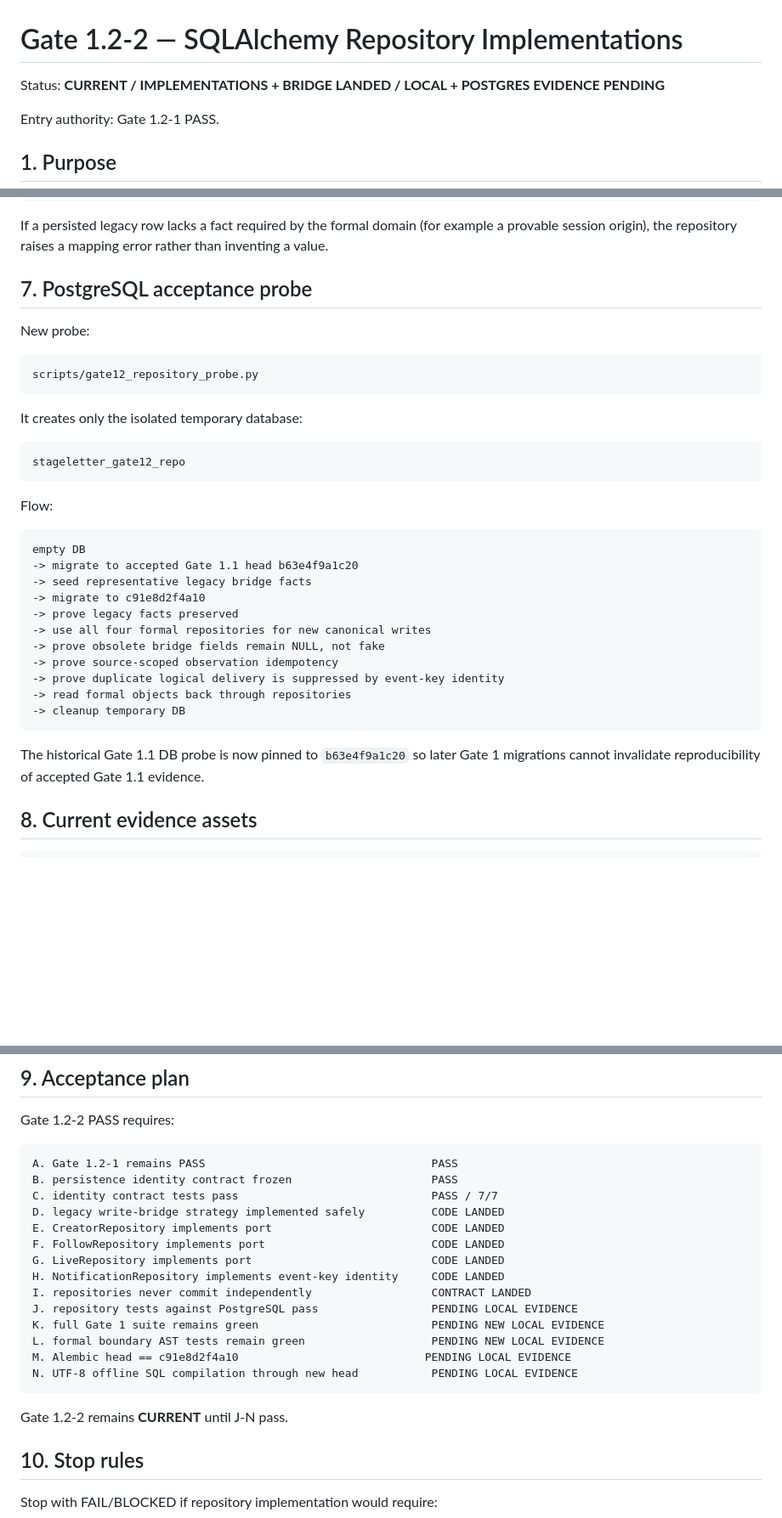
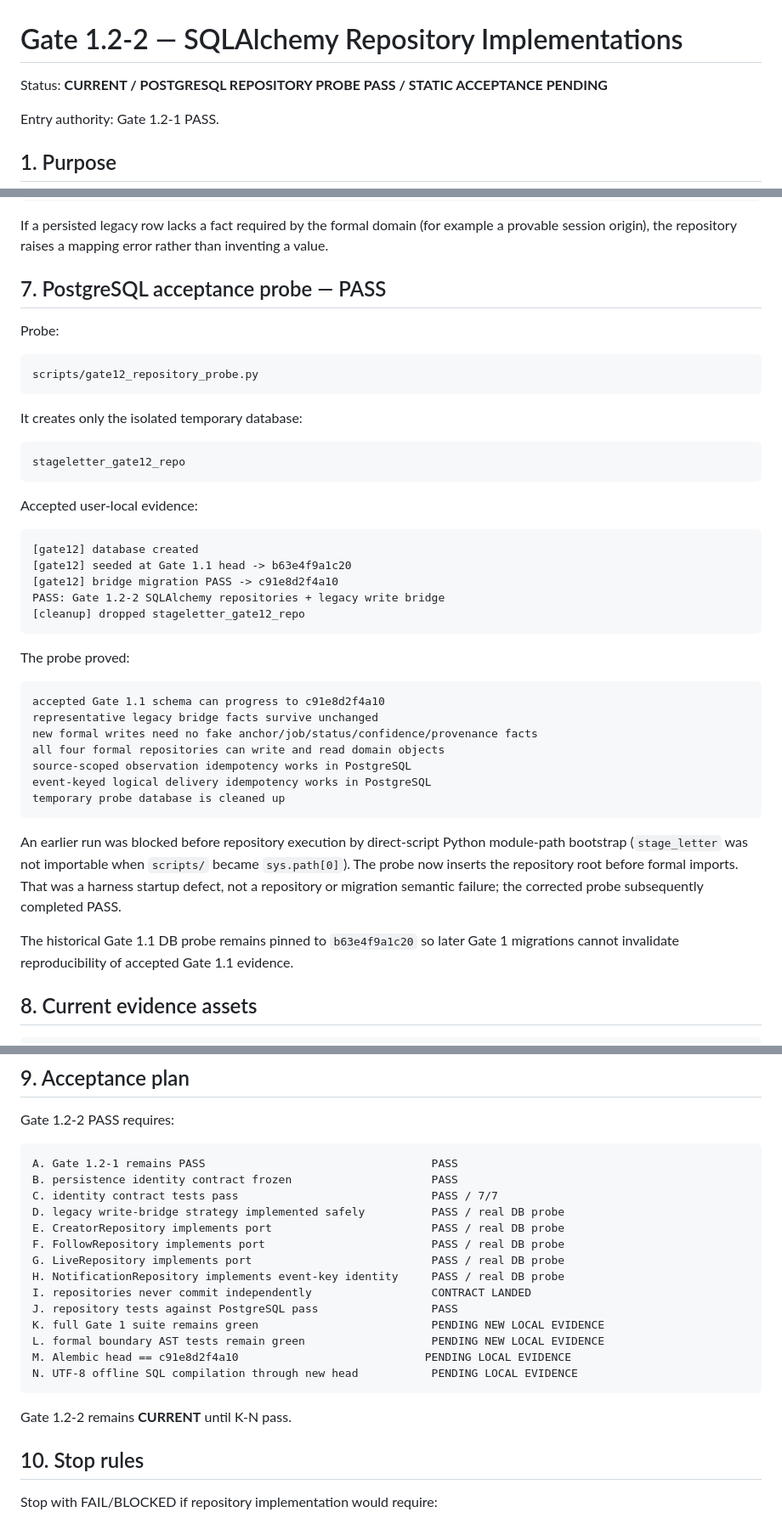
Before and after one commit to hengxiaopai/stage-letter, a Markdown page: docs/gate1/GATE_1_2_REPOSITORIES.md, 3 parts joined by grey strips. Shown at 85% size. GitHub-like rendering; blank space fills up the shorter version.

Commit message:
docs: record Gate 1.2-2 PostgreSQL repository probe pass

````diff
--- a/docs/gate1/GATE_1_2_REPOSITORIES.md
+++ b/docs/gate1/GATE_1_2_REPOSITORIES.md
@@ -1,6 +1,6 @@
 # Gate 1.2-2 — SQLAlchemy Repository Implementations
 
-Status: **CURRENT / IMPLEMENTATIONS + BRIDGE LANDED / LOCAL + POSTGRES EVIDENCE PENDING**
+Status: **CURRENT / POSTGRESQL REPOSITORY PROBE PASS / STATIC ACCEPTANCE PENDING**
 
 Entry authority: Gate 1.2-1 PASS.
 
@@ -202,9 +202,9 @@ If a persisted legacy row lacks a fact required by the formal domain (for
 example a provable session origin), the repository raises a mapping error rather
 than inventing a value.
 
-## 7. PostgreSQL acceptance probe
+## 7. PostgreSQL acceptance probe — PASS
 
-New probe:
+Probe:
 
 ```text
 scripts/gate12_repository_probe.py
@@ -216,23 +216,35 @@ It creates only the isolated temporary database:
 stageletter_gate12_repo
 ```
 
-Flow:
+Accepted user-local evidence:
 
 ```text
-empty DB
--> migrate to accepted Gate 1.1 head b63e4f9a1c20
--> seed representative legacy bridge facts
--> migrate to c91e8d2f4a10
--> prove legacy facts preserved
--> use all four formal repositories for new canonical writes
--> prove obsolete bridge fields remain NULL, not fake
--> prove source-scoped observation idempotency
--> prove duplicate logical delivery is suppressed by event-key identity
--> read formal objects back through repositories
--> cleanup temporary DB
+[gate12] database created
+[gate12] seeded at Gate 1.1 head -> b63e4f9a1c20
+[gate12] bridge migration PASS -> c91e8d2f4a10
+PASS: Gate 1.2-2 SQLAlchemy repositories + legacy write bridge
+[cleanup] dropped stageletter_gate12_repo
 ```
 
-The historical Gate 1.1 DB probe is now pinned to `b63e4f9a1c20` so later Gate 1
+The probe proved:
+
+```text
+accepted Gate 1.1 schema can progress to c91e8d2f4a10
+representative legacy bridge facts survive unchanged
+new formal writes need no fake anchor/job/status/confidence/provenance facts
+all four formal repositories can write and read domain objects
+source-scoped observation idempotency works in PostgreSQL
+event-keyed logical delivery idempotency works in PostgreSQL
+temporary probe database is cleaned up
+```
+
+An earlier run was blocked before repository execution by direct-script Python
+module-path bootstrap (`stage_letter` was not importable when `scripts/` became
+`sys.path[0]`). The probe now inserts the repository root before formal imports.
+That was a harness startup defect, not a repository or migration semantic
+failure; the corrected probe subsequently completed PASS.
+
+The historical Gate 1.1 DB probe remains pinned to `b63e4f9a1c20` so later Gate 1
 migrations cannot invalidate reproducibility of accepted Gate 1.1 evidence.
 
 ## 8. Current evidence assets
@@ -253,20 +265,20 @@ Gate 1.2-2 PASS requires:
 A. Gate 1.2-1 remains PASS                                  PASS
 B. persistence identity contract frozen                     PASS
 C. identity contract tests pass                             PASS / 7/7
-D. legacy write-bridge strategy implemented safely          CODE LANDED
-E. CreatorRepository implements port                        CODE LANDED
-F. FollowRepository implements port                         CODE LANDED
-G. LiveRepository implements port                           CODE LANDED
-H. NotificationRepository implements event-key identity     CODE LANDED
+D. legacy write-bridge strategy implemented safely          PASS / real DB probe
+E. CreatorRepository implements port                        PASS / real DB probe
+F. FollowRepository implements port                         PASS / real DB probe
+G. LiveRepository implements port                           PASS / real DB probe
+H. NotificationRepository implements event-key identity     PASS / real DB probe
 I. repositories never commit independently                  CONTRACT LANDED
-J. repository tests against PostgreSQL pass                 PENDING LOCAL EVIDENCE
+J. repository tests against PostgreSQL pass                 PASS
 K. full Gate 1 suite remains green                          PENDING NEW LOCAL EVIDENCE
 L. formal boundary AST tests remain green                   PENDING NEW LOCAL EVIDENCE
 M. Alembic head == c91e8d2f4a10                            PENDING LOCAL EVIDENCE
 N. UTF-8 offline SQL compilation through new head           PENDING LOCAL EVIDENCE
 ```
 
-Gate 1.2-2 remains **CURRENT** until J-N pass.
+Gate 1.2-2 remains **CURRENT** until K-N pass.
 
 ## 10. Stop rules
 
````
